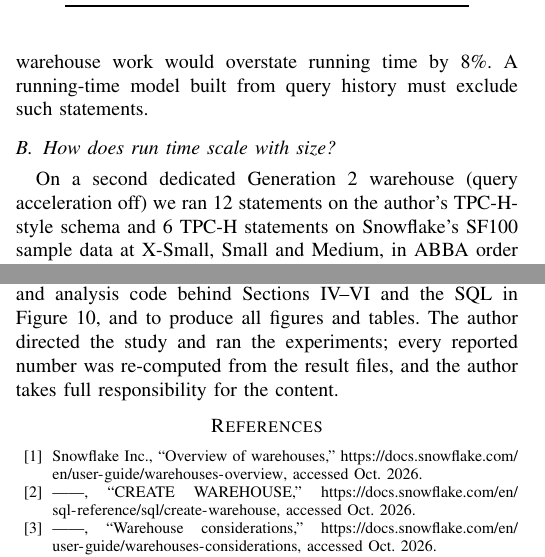
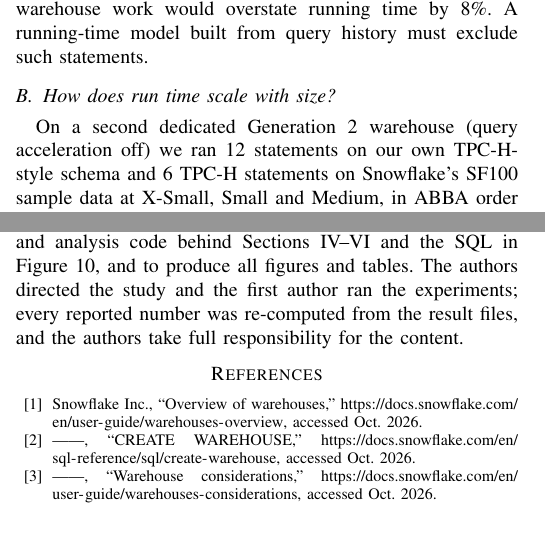
Before and after one commit to khadarvalishaik0520/warehouse-consolidation-study, a LaTeX paper (paper/main.tex): two parts of the columns of pages 4 and 10 of 11, joined at a grey line, cut so that both start at the same text, the shorter picture padded with empty space. Compiled offline with pdfLaTeX.

Commit message:
Author list

```diff
--- a/paper/main.tex
+++ b/paper/main.tex
@@ -279,7 +282,7 @@ seconds; start relative to the phase's first resume.}\label{tab:f1}
 \end{table}
 
 \subsection{How does run time scale with size?}
-On a second dedicated Generation~2 warehouse (query acceleration off) we ran 12 statements on the author's TPC-H-style
+On a second dedicated Generation~2 warehouse (query acceleration off) we ran 12 statements on our own TPC-H-style
 schema and 6 TPC-H statements on Snowflake's SF100 sample data at X-Small, Small and Medium, in ABBA order (XS, S, M, M, S,
 XS), three repetitions each with the first after every resize discarded, and took execution times from Snowflake's own
 records. For each statement and larger size, $\alpha = \log(t_{XS}/t_{s})/\log(s)$; $\alpha$ for a class is the median over
@@ -735,8 +738,8 @@ groups.
 
 \section*{Acknowledgment}
 AI-generated content: Claude (Anthropic) was used to draft and edit the text of all sections, to write the replay, search
-and analysis code behind Sections~IV--VI and the SQL in Figure~\ref{lst:overlap}, and to produce all figures and tables. The author directed the study and ran the
-experiments; every reported number was re-computed from the result files, and the author takes full responsibility for
+and analysis code behind Sections~IV--VI and the SQL in Figure~\ref{lst:overlap}, and to produce all figures and tables. The authors directed the study and the first author ran the
+experiments; every reported number was re-computed from the result files, and the authors take full responsibility for
 the content.
 
 \bibliographystyle{IEEEtran}
```
Also changed, not shown: paper/main.pdf, paper/main.tex (7 more changed lines).
